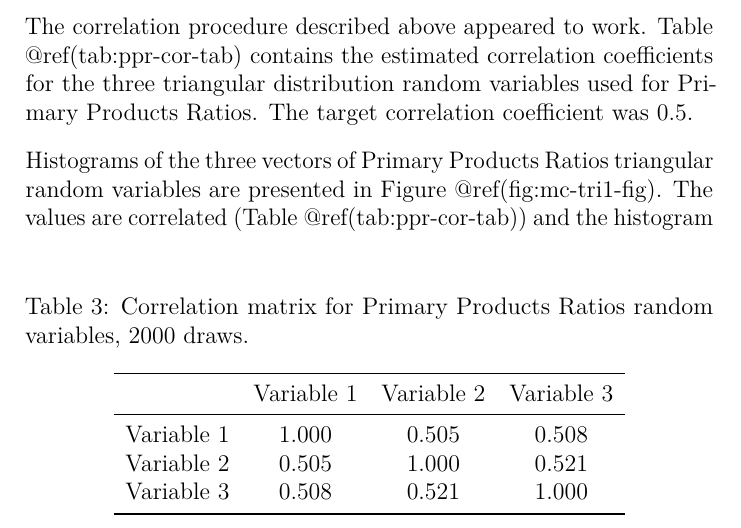
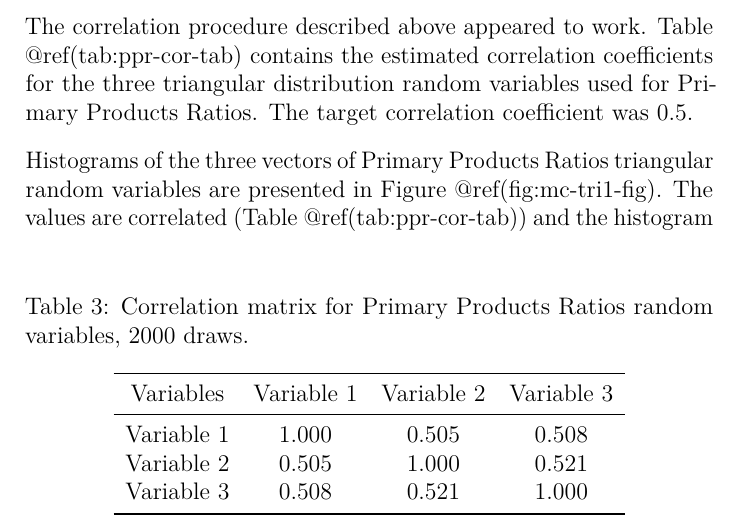
Before and after one commit to jeremygroom/HWP-vR-Documentation, a LaTeX thesis (HWP-CvR-Documentation.tex): part of page 99 of 116, cut so that both start at the same text. Compiled offline with pdfLaTeX.

```diff
--- a/HWP-CvR-Documentation.tex
+++ b/HWP-CvR-Documentation.tex
@@ -3579,9 +3579,9 @@
 
 \caption{\label{tab:ppr-cor-tab}Correlation matrix for Primary Products Ratios random variables, 2000 draws.}
 \centering
-\begin{tabular}[t]{lccc}
+\begin{tabular}[t]{cccc}
 \toprule
-  & Variable 1 & Variable 2 & Variable 3\\
+Variables & Variable 1 & Variable 2 & Variable 3\\
 \midrule
 Variable 1 & 1.000 & 0.505 & 0.508\\
 Variable 2 & 0.505 & 1.000 & 0.521\\
```
Also changed, not shown: docs/HWP-CvR-Documentation.tex (+2 -2 lines), docs/HWP-CvR-Documentation.pdf, docs/images/schematic-2.png, images/schematic-2.png, 7 other files.
